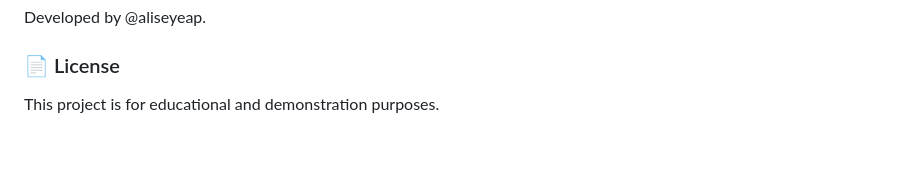
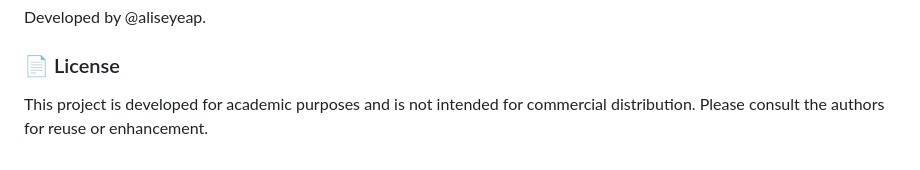
Before and after one commit to aliseyeap/food-ordering-secangkir, a Markdown page: README.md, the part around the change. Rendered like a GitHub page.

```diff
--- a/README.md
+++ b/README.md
@@ -136,4 +136,4 @@ http://localhost/coffee-blend/admin-panel/admins/login-admins.php
 Developed by @aliseyeap.
 
 ### 📄 License
-This project is for educational and demonstration purposes.
+This project is developed for academic purposes and is not intended for commercial distribution. Please consult the authors for reuse or enhancement.
```
